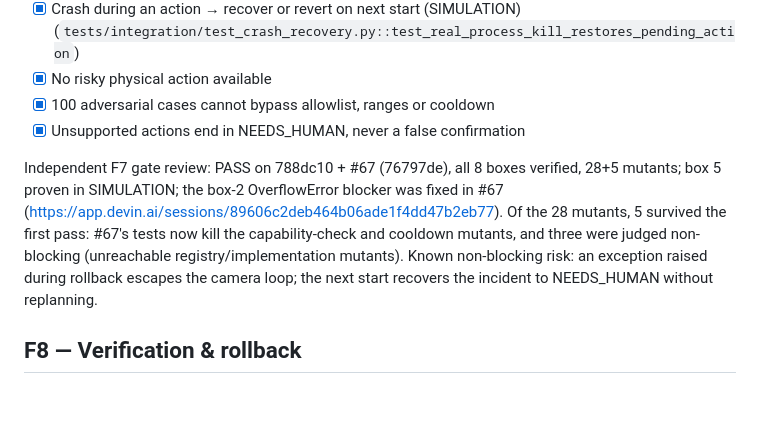
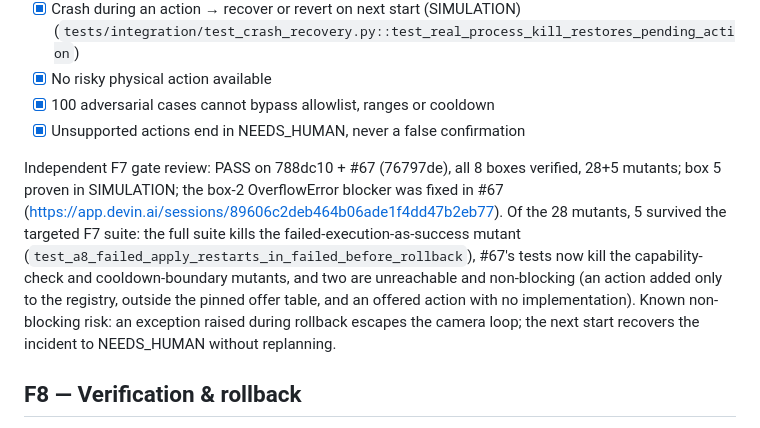
Before and after one commit to aiambo08/nebiusxnvidia_hackathon, a Markdown page: docs/phases-and-gates.md, the part around the change. Rendered like a GitHub page; blank space fills up the shorter version.

Commit message:
docs: classify the five surviving F7 mutants accurately
Gate: F7
Co-Authored-By: Devin AI <158243242+devin-ai-integration[bot]@users.noreply.github.com>

```diff
--- a/docs/phases-and-gates.md
+++ b/docs/phases-and-gates.md
@@ -139,7 +139,7 @@ classification; automatic planning stays disabled (`configs/default.yaml: planne
 - [x] 100 adversarial cases cannot bypass allowlist, ranges or cooldown
 - [x] Unsupported actions end in NEEDS_HUMAN, never a false confirmation
 
-Independent F7 gate review: PASS on 788dc10 + #67 (76797de), all 8 boxes verified, 28+5 mutants; box 5 proven in SIMULATION; the box-2 OverflowError blocker was fixed in #67 (https://app.devin.ai/sessions/89606c2deb464b06ade1f4dd47b2eb77). Of the 28 mutants, 5 survived the first pass: #67's tests now kill the capability-check and cooldown mutants, and three were judged non-blocking (unreachable registry/implementation mutants). Known non-blocking risk: an exception raised during rollback escapes the camera loop; the next start recovers the incident to NEEDS_HUMAN without replanning.
+Independent F7 gate review: PASS on 788dc10 + #67 (76797de), all 8 boxes verified, 28+5 mutants; box 5 proven in SIMULATION; the box-2 OverflowError blocker was fixed in #67 (https://app.devin.ai/sessions/89606c2deb464b06ade1f4dd47b2eb77). Of the 28 mutants, 5 survived the targeted F7 suite: the full suite kills the failed-execution-as-success mutant (`test_a8_failed_apply_restarts_in_failed_before_rollback`), #67's tests now kill the capability-check and cooldown-boundary mutants, and two are unreachable and non-blocking (an action added only to the registry, outside the pinned offer table, and an offered action with no implementation). Known non-blocking risk: an exception raised during rollback escapes the camera loop; the next start recovers the incident to NEEDS_HUMAN without replanning.
 
 ## F8 — Verification & rollback
 - [x] Each MVP action has a full commit test and a rollback test (simulated device) (SIMULATION; `tests/e2e/test_action_commit_rollback.py`)
```
